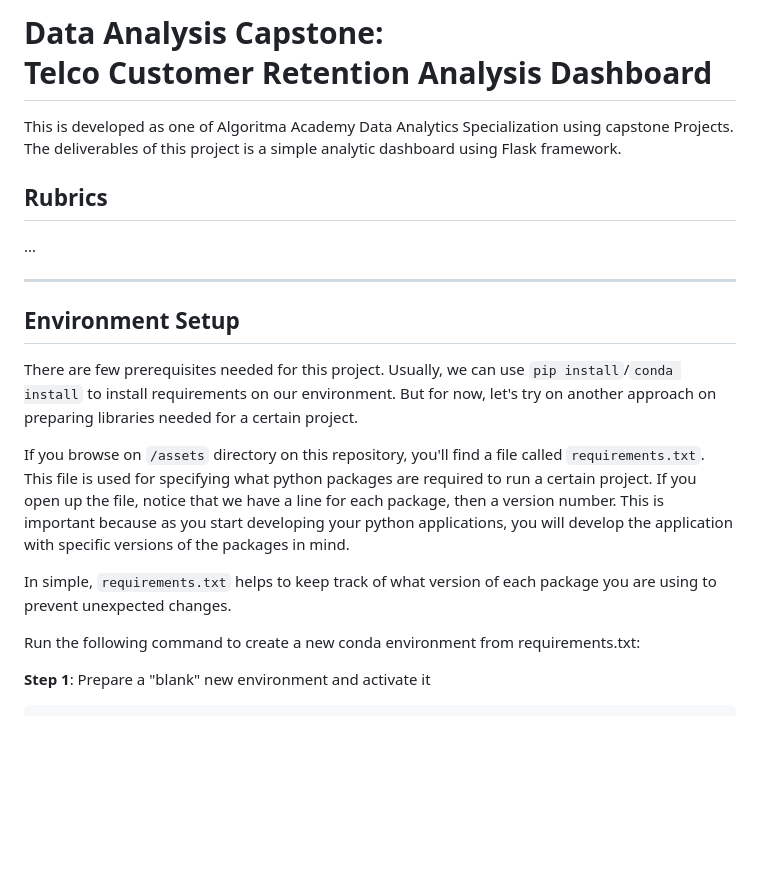
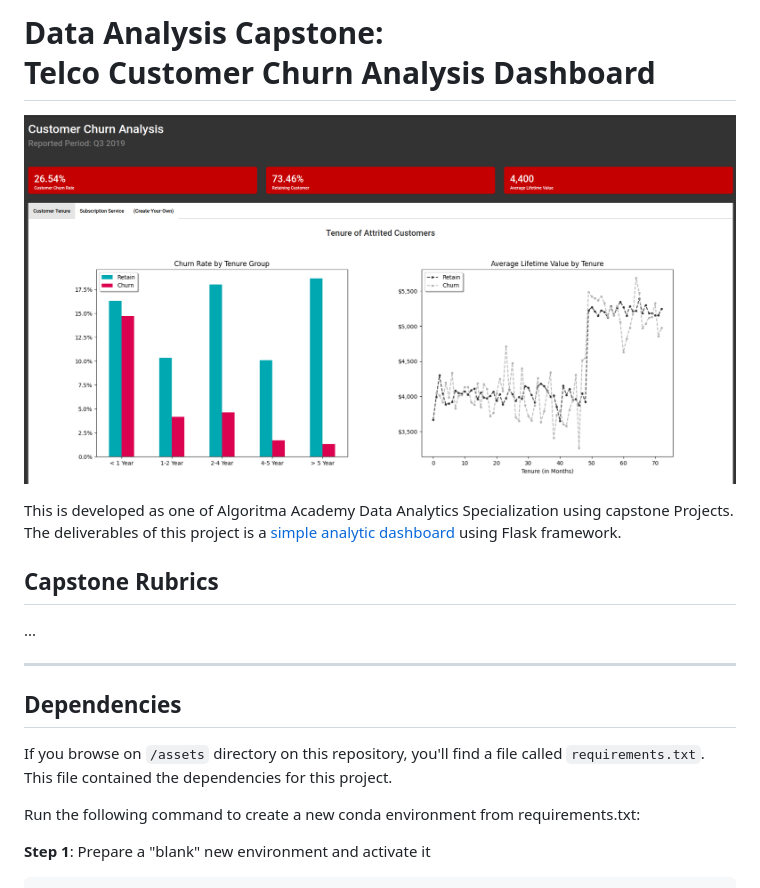
Before and after one commit to ttnsy/dac-telco, a Markdown page: README.md, the part around the change. GitHub-like rendering; pictures changed too: assets/dachurn.png (added); blank space fills up the shorter version.

```diff
--- a/README.md
+++ b/README.md
@@ -1,20 +1,20 @@
-# Data Analysis Capstone:<br> Telco Customer Retention Analysis Dashboard
+# Data Analysis Capstone:<br> Telco Customer Churn Analysis Dashboard
 
-This is developed as one of Algoritma Academy Data Analytics Specialization using capstone Projects. The deliverables of this project is a simple analytic dashboard using Flask framework.
+![](assets/dachurn.png)
 
-## Rubrics
+This is developed as one of Algoritma Academy Data Analytics Specialization using capstone Projects. The deliverables of this project is a [simple analytic dashboard](http://dachurn.herokuapp.com/) using Flask framework.
+
+
+
+## Capstone Rubrics
 
 ...
 
 ---
 
-## Environment Setup
+## Dependencies
 
-There are few prerequisites needed for this project. Usually, we can use `pip install`/`conda install` to install requirements on our environment. But for now, let's try on another approach on preparing libraries needed for a certain project.
-
-If you browse on `/assets` directory on this repository, you'll find a file called `requirements.txt`. This file is used for specifying what python packages are required to run a certain project. If you open up the file, notice that we have a line for each package, then a version number. This is important because as you start developing your python applications, you will develop the application with specific versions of the packages in mind.
-
-In simple, `requirements.txt` helps to keep track of what version of each package you are using to prevent unexpected changes.
+If you browse on `/assets` directory on this repository, you'll find a file called `requirements.txt`. This file contained the dependencies for this project.
 
 Run the following command to create a new conda environment from requirements.txt:
 
```
